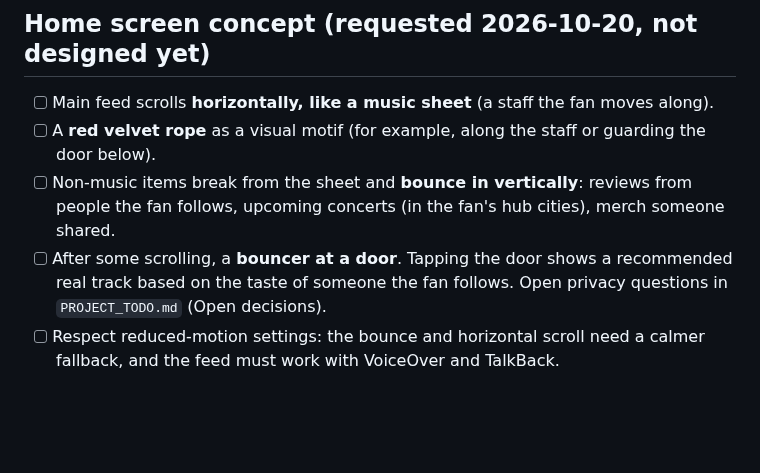
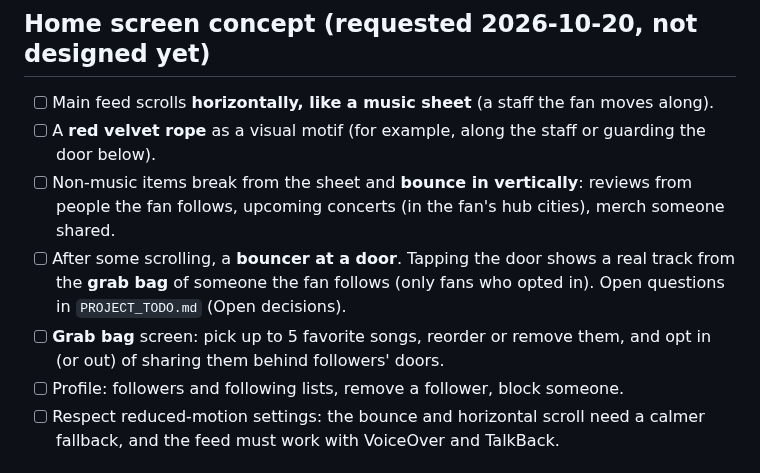
Before and after one commit to masidav/firstline, a Markdown page: apps/mobile/TODO.md, the part around the change. Drawn GitHub-style; blank space fills up the shorter version.

```diff
--- a/apps/mobile/TODO.md
+++ b/apps/mobile/TODO.md
@@ -21,8 +21,11 @@ Use `- [x]` only after the task is implemented and verified. Adapt this checklis
 - [ ] A **red velvet rope** as a visual motif (for example, along the staff or guarding the door below).
 - [ ] Non-music items break from the sheet and **bounce in vertically**: reviews from people the fan follows,
       upcoming concerts (in the fan's hub cities), merch someone shared.
-- [ ] After some scrolling, a **bouncer at a door**. Tapping the door shows a recommended real track based on
-      the taste of someone the fan follows. Open privacy questions in `PROJECT_TODO.md` (Open decisions).
+- [ ] After some scrolling, a **bouncer at a door**. Tapping the door shows a real track from the **grab bag**
+      of someone the fan follows (only fans who opted in). Open questions in `PROJECT_TODO.md` (Open decisions).
+- [ ] **Grab bag** screen: pick up to 5 favorite songs, reorder or remove them, and opt in (or out) of sharing
+      them behind followers' doors.
+- [ ] Profile: followers and following lists, remove a follower, block someone.
 - [ ] Respect reduced-motion settings: the bounce and horizontal scroll need a calmer fallback, and the feed
       must work with VoiceOver and TalkBack.
 
```
Also changed, not shown: PROJECT_TODO.md (+14 -7 lines).
